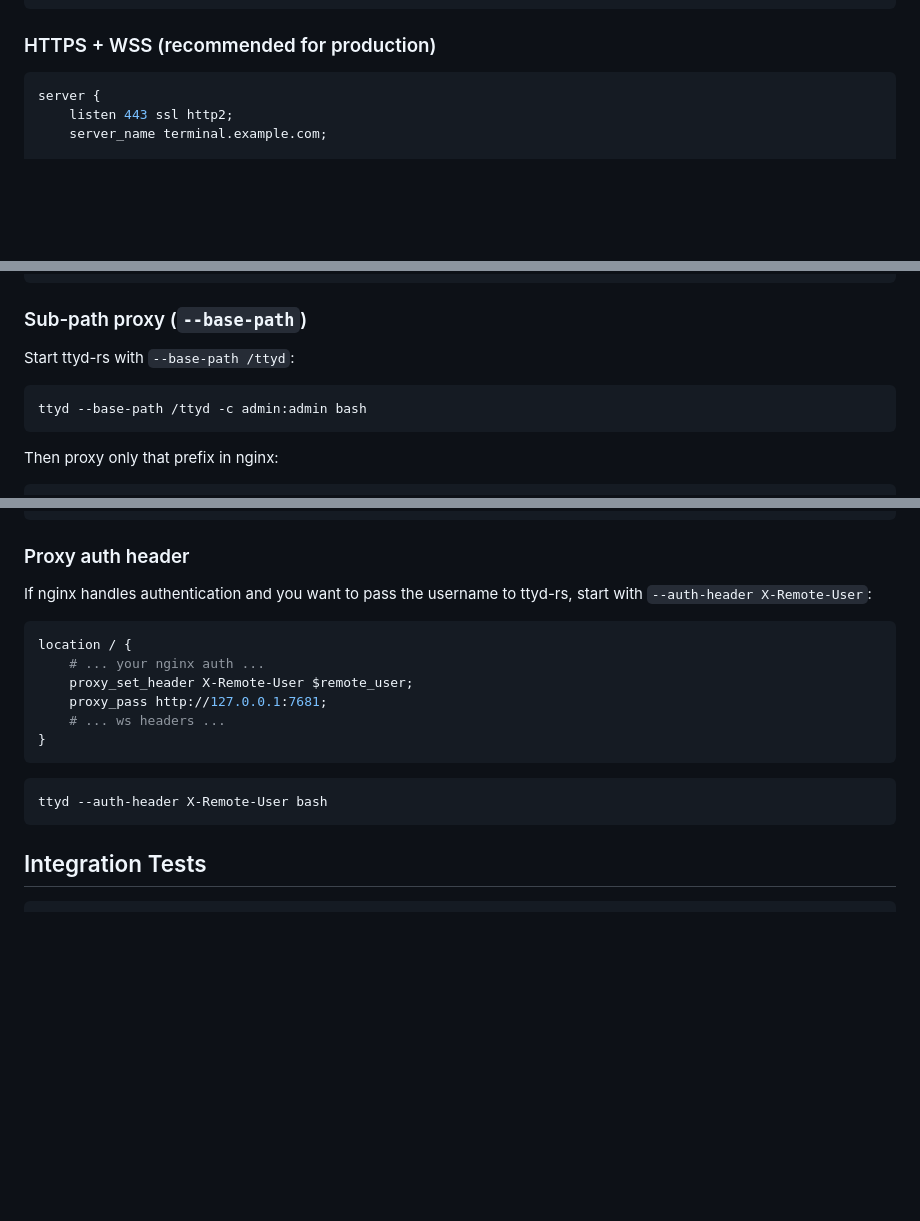
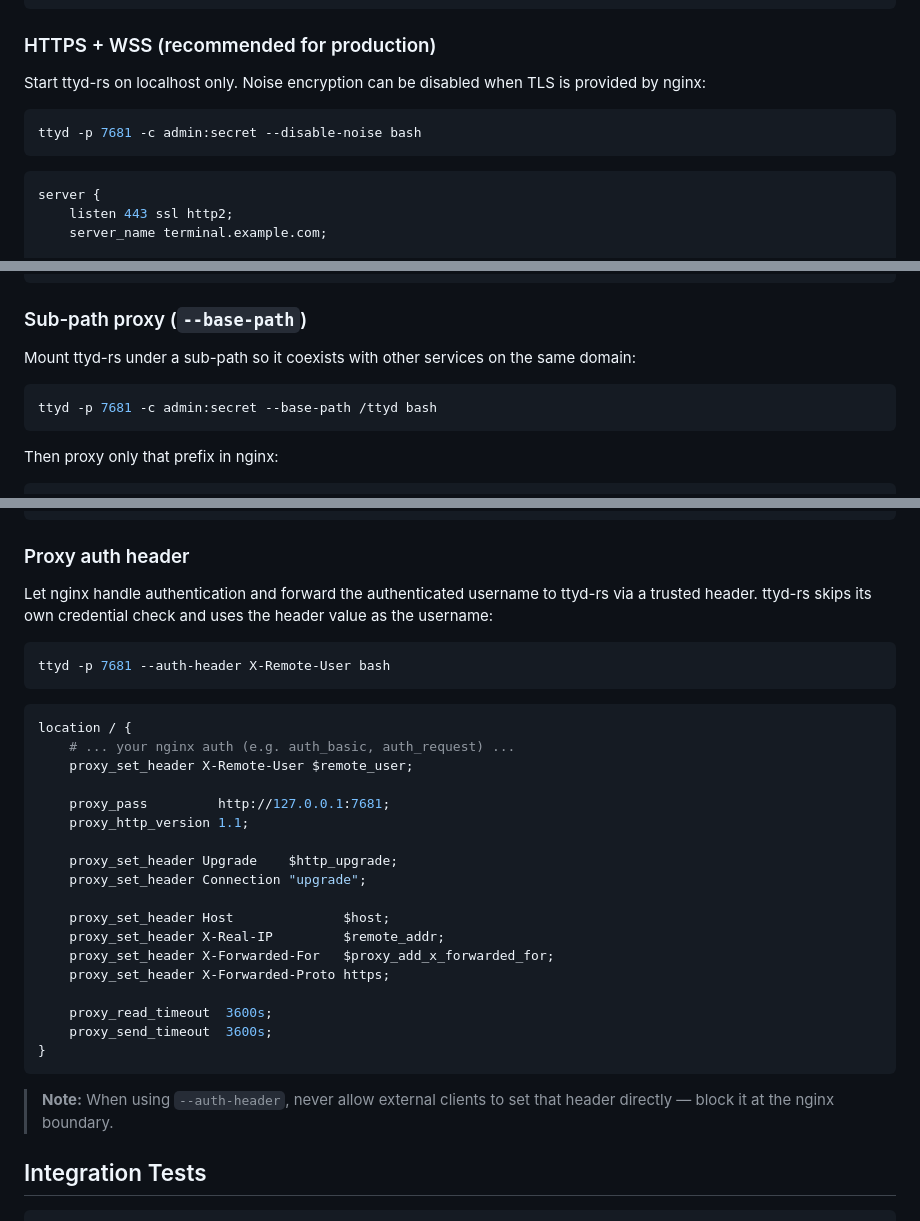
Before and after one commit to lihongjie0209/ttyd-rs, a Markdown page: README.md, 3 parts joined by grey strips. Drawn GitHub-style; blank space fills up the shorter version.

Commit message:
docs: add ttyd startup commands to each nginx reverse proxy example
Each section now shows the matching ttyd command alongside the nginx
config, making it easy to copy-paste a working pair.

- Basic HTTP proxy: ttyd -p 7681 -c admin:secret bash
- HTTPS+WSS: --disable-noise (TLS handled by nginx)
- Sub-path: --base-path /ttyd with matching location /ttyd/
- Proxy auth header: --auth-header with security note

Co-authored-by: Copilot <223556219+Copilot@users.noreply.github.com>

````diff
--- a/README.md
+++ b/README.md
@@ -125,6 +131,12 @@ server {
 ```
 
 ### HTTPS + WSS (recommended for production)
+
+Start ttyd-rs on localhost only. Noise encryption can be disabled when TLS is provided by nginx:
+
+```bash
+ttyd -p 7681 -c admin:secret --disable-noise bash
+```
 
 ```nginx
 server {
@@ -163,10 +175,10 @@ server {
 
 ### Sub-path proxy (`--base-path`)
 
-Start ttyd-rs with `--base-path /ttyd`:
+Mount ttyd-rs under a sub-path so it coexists with other services on the same domain:
 
 ```bash
-ttyd --base-path /ttyd -c admin:admin bash
+ttyd -p 7681 -c admin:secret --base-path /ttyd bash
 ```
 
 Then proxy only that prefix in nginx:
@@ -198,20 +210,34 @@ server {
 
 ### Proxy auth header
 
-If nginx handles authentication and you want to pass the username to ttyd-rs, start with `--auth-header X-Remote-User`:
+Let nginx handle authentication and forward the authenticated username to ttyd-rs via a trusted header. ttyd-rs skips its own credential check and uses the header value as the username:
+
+```bash
+ttyd -p 7681 --auth-header X-Remote-User bash
+```
 
 ```nginx
 location / {
-    # ... your nginx auth ...
+    # ... your nginx auth (e.g. auth_basic, auth_request) ...
     proxy_set_header X-Remote-User $remote_user;
-    proxy_pass http://127.0.0.1:7681;
-    # ... ws headers ...
+
+    proxy_pass         http://127.0.0.1:7681;
+    proxy_http_version 1.1;
+
+    proxy_set_header Upgrade    $http_upgrade;
+    proxy_set_header Connection "upgrade";
+
+    proxy_set_header Host              $host;
+    proxy_set_header X-Real-IP         $remote_addr;
+    proxy_set_header X-Forwarded-For   $proxy_add_x_forwarded_for;
+    proxy_set_header X-Forwarded-Proto https;
+
+    proxy_read_timeout  3600s;
+    proxy_send_timeout  3600s;
 }
 ```
 
-```bash
-ttyd --auth-header X-Remote-User bash
-```
+> **Note:** When using `--auth-header`, never allow external clients to set that header directly — block it at the nginx boundary.
 
 ## Integration Tests
 
````
Also changed, not shown: other parts of README.md (+6 -0 lines).
